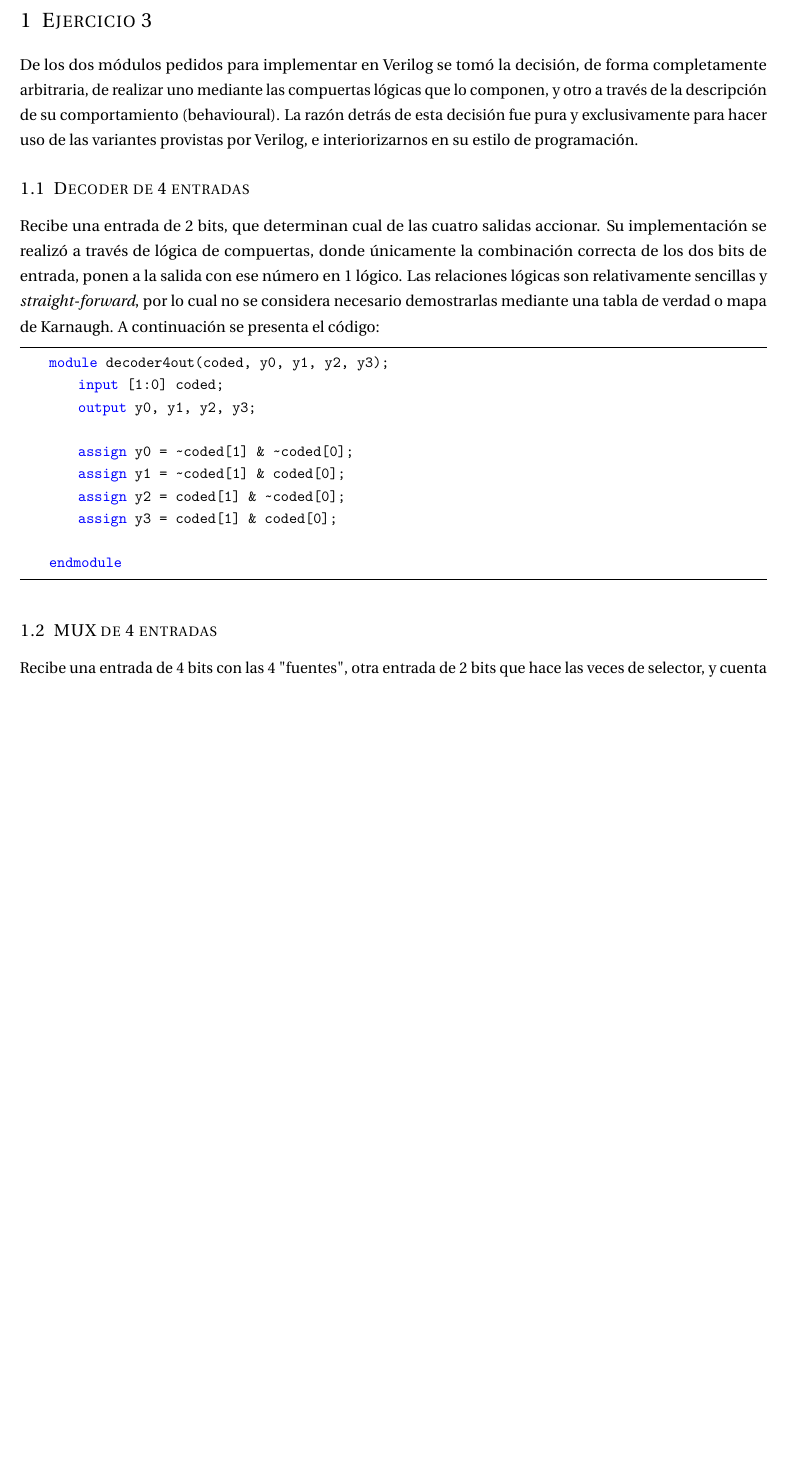
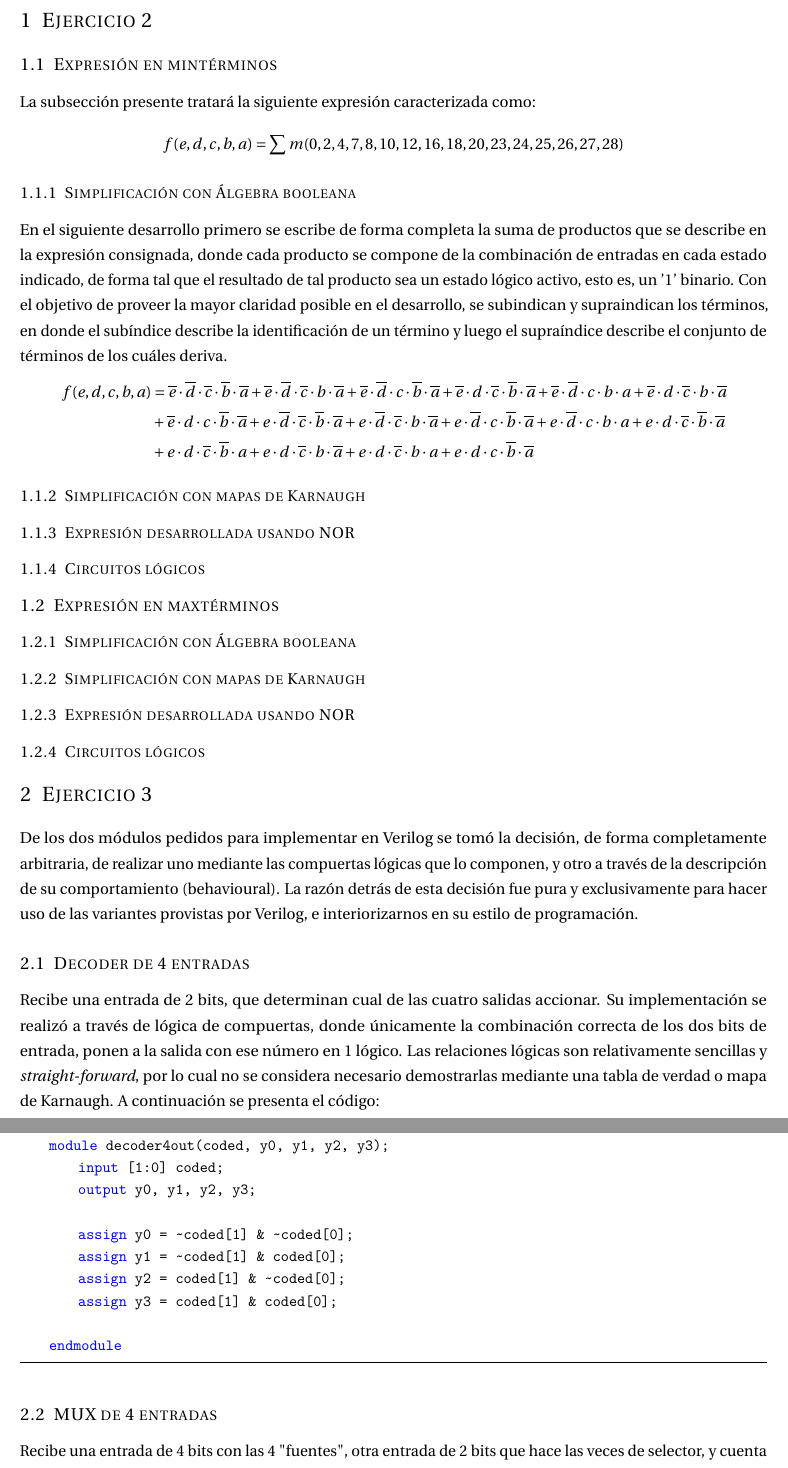
Before and after one commit to itba-electro3-2019/tp1-grupo-1, a LaTeX document (Informe/Informe.tex, which reads Informe/EJ_2/EJ_2.tex): part of page 2 of 3 before the commit and two parts of pages 2 and 3 of 3 after it, the two joined at a grey line, cut so that both start at the same text, the shorter picture padded with empty space. The pictures show the PDF file Informe/Informe.pdf that the author committed with the source.

Commit message:
First extra large logical expression written... more will come.

```diff
--- a/Informe/EJ_2/EJ_2.tex
+++ b/Informe/EJ_2/EJ_2.tex
@@ -3,5 +3,19 @@
 % El desarrollo de la primera expresión de 5 variables
 % usando mintérminos se realiza en esta subsección
 \subsection{Expresi\'on en mint\'erminos}
+La subsecci\'on presente tratar\'a la siguiente expresi\'on caracterizada como:
+\begin{equation*}
+    f(e,d,c,b,a) = \sum m(0,2,4,7,8,10,12,16,18,20,23,24,25,26,27,28)
+\end{equation*}
+
 
 \subsubsection{Simplificación con Álgebra booleana}
+En el siguiente desarrollo primero se escribe de forma completa la suma de productos que se describe en la expresi\'on
+consignada, donde cada producto se compone de la combinaci\'on de entradas en cada estado indicado, de forma tal que el resultado
+de tal producto sea un estado l\'ogico activo, esto es, un '1' binario. Con el objetivo de proveer la mayor claridad posible en el desarrollo,
+se subindican y supraindican los t\'erminos, en donde el sub\'indice describe la identificaci\'on de un t\'ermino y luego el supra\'indice describe
+el conjunto de t\'erminos de los cu\'ales deriva.
+
+\begin{equation*}
+\begin{align*}
+f(e,d,c,b,a) & = {\overline{e} \cdot \overline{d} \cdot \overline{c} \cdot \overline{b} \cdot \overline{a}}
@@ -8,3 +36,6 @@
++ {e \cdot d \cdot c \cdot \overline{b} \cdot \overline{a}}
+\end{align*}
+\end{equation*}
 
 \subsubsection{Simplificación con mapas de Karnaugh}
 
```
Also changed, not shown: Informe/Informe.tex (+1 -1 lines), Informe/preamble.tex (+1 -2 lines), Informe/Informe.pdf, Informe/EJ_2/EJ_2.tex (14 more changed lines).
